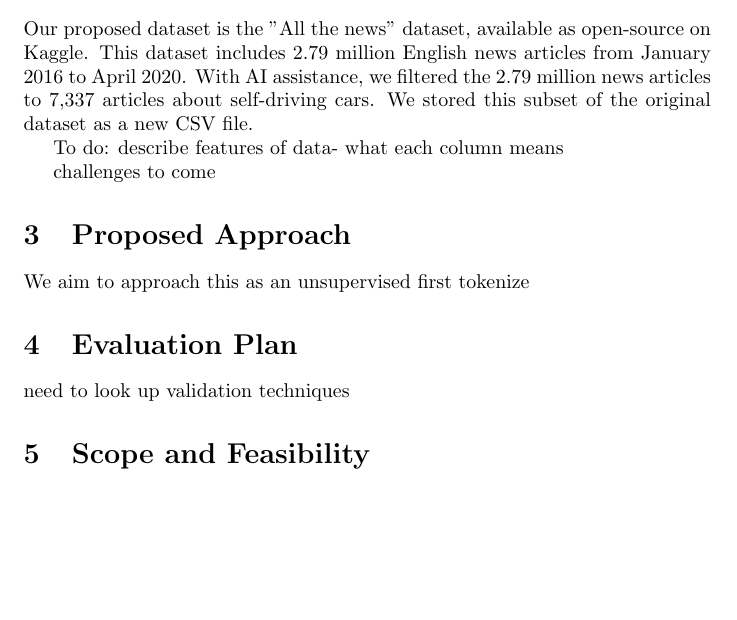
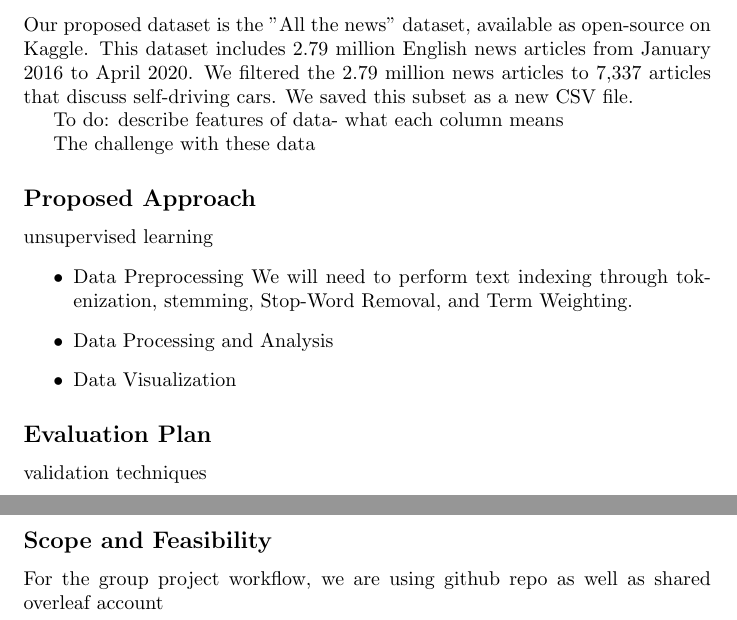
Before and after one commit to laurengamber/DataMiningProject, a LaTeX document (projectproposal.tex): part of the page before the commit and two parts of pages 1 and 2 of 2 after it, the two joined at a grey line, cut so that both start at the same text, the shorter picture padded with empty space. Compiled offline with pdfLaTeX.

Commit message:
added to project proposal

```diff
--- a/projectproposal.tex
+++ b/projectproposal.tex
@@ -17,25 +16,37 @@ In recent years, technology has advanced to the point where self-driving cars ar
-Our proposed dataset is the "All the news" dataset, available as open-source on Kaggle. This dataset includes 2.79 million English news articles from January 2016 to April 2020. With AI assistance, we filtered the 2.79 million news articles to 7,337 articles about self-driving cars. We stored this subset of the original dataset as a new CSV file.
+\subsection*{Data and Availability}
+Our proposed dataset is the "All the news" dataset, available as open-source on Kaggle. This dataset includes 2.79 million English news articles from January 2016 to April 2020. We filtered the 2.79 million news articles to 7,337 articles that discuss self-driving cars. We saved this subset as a new CSV file.
 
 To do: describe features of data- what each column means
 
-challenges to come
+The challenge with these data
 
 
 
-\section{Proposed Approach}
-We aim to approach this as an unsupervised
-first tokenize
+\subsection*{Proposed Approach}
 
+ unsupervised learning
+\begin{itemize}
 
-\section{Evaluation Plan}
+\item Data Preprocessing
+We will need to perform text indexing through tokenization, stemming, Stop-Word Removal, and Term Weighting.
 
+\item Data Processing and Analysis
 
-need to look up validation techniques
+\item Data Visualization
+\end{itemize}
 
 
 
-\section{Scope and Feasibility}
+\subsection*{Evaluation Plan}
 
+ validation techniques
+
+
+
+\subsection*{Scope and Feasibility}
+
+
+For the group project workflow, we are using github repo as well as shared overleaf account
 
 
 
```
Also changed, not shown: projectproposal.tex (3 more changed lines).
